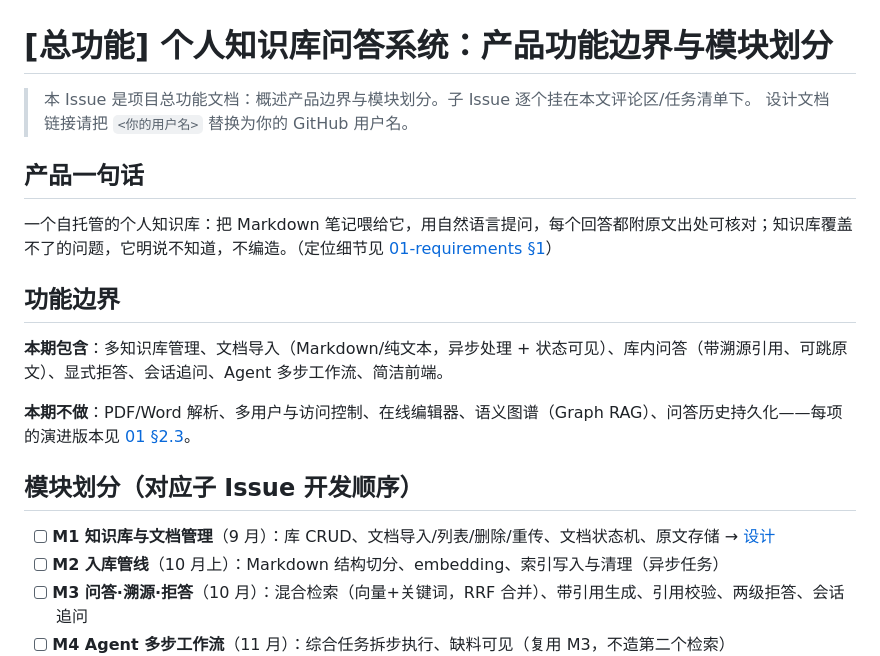
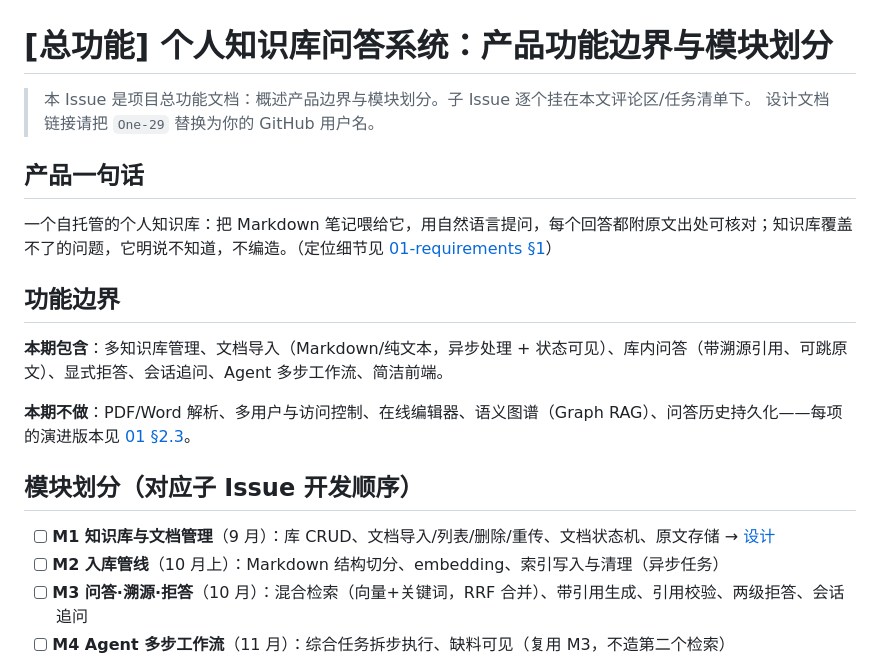
Before and after one commit to One-29/personal-knowledge-base, a Markdown page: docs/issues/01-total-feature.md, the part around one of its changes. GitHub-like rendering.

Commit message:
docs: Issue 草稿用户名占位替换为 One-29

```diff
--- a/docs/issues/01-total-feature.md
+++ b/docs/issues/01-total-feature.md
@@ -1,7 +1,7 @@
 # [总功能] 个人知识库问答系统：产品功能边界与模块划分
 
 > 本 Issue 是项目总功能文档：概述产品边界与模块划分。子 Issue 逐个挂在本文评论区/任务清单下。
-> 设计文档链接请把 `<你的用户名>` 替换为你的 GitHub 用户名。
+> 设计文档链接请把 `One-29` 替换为你的 GitHub 用户名。
 
 ## 产品一句话
 
```
Also changed, not shown: other parts of docs/issues/01-total-feature.md (+10 -10 lines).
